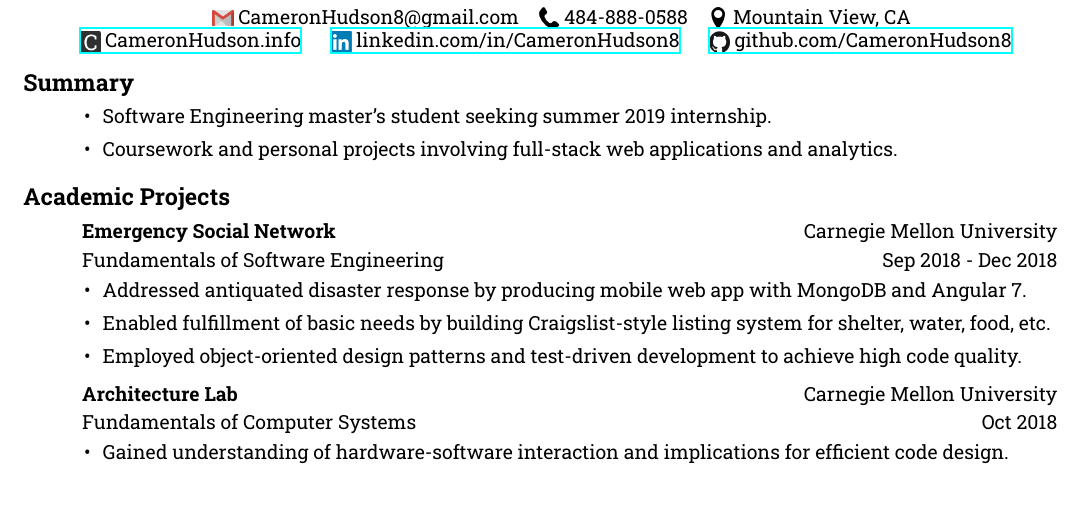
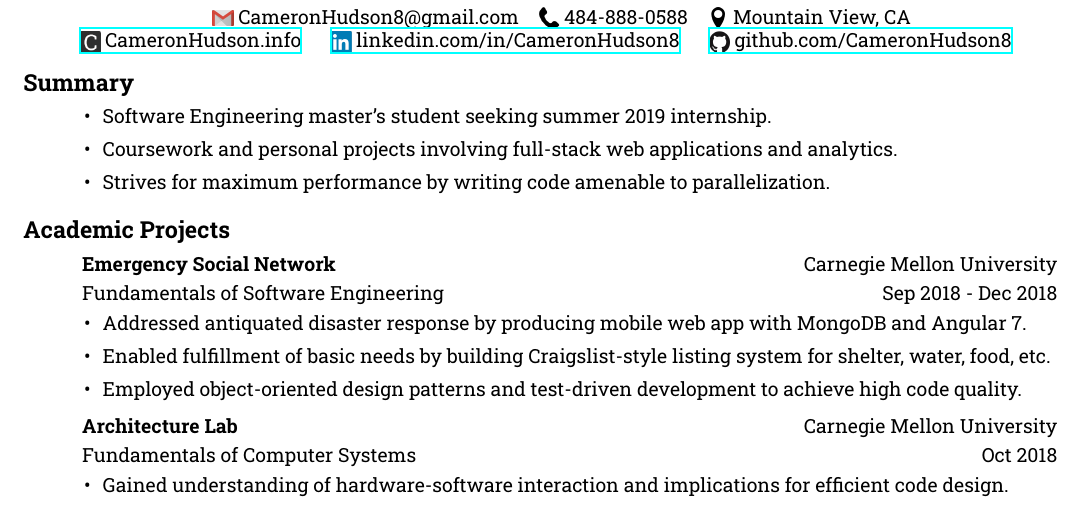
Before and after one commit to CameronHudson8/Resume, a LaTeX CV (Resume.tex): part of the page, cut so that both start at the same text. Compiled offline with XeLaTeX.

Commit message:
Added an additional summary line.

```diff
--- a/Resume.tex
+++ b/Resume.tex
@@ -80,6 +80,7 @@
         \itemsep0em
         \item Software Engineering master's student seeking summer 2019 internship.
         \item Coursework and personal projects involving full-stack web applications and analytics.
+        \item Strives for maximum performance by writing code amenable to parallelization.
         \end{itemize}
         \vspace{-10pt}
 
```
Also changed, not shown: Resume.pdf.
